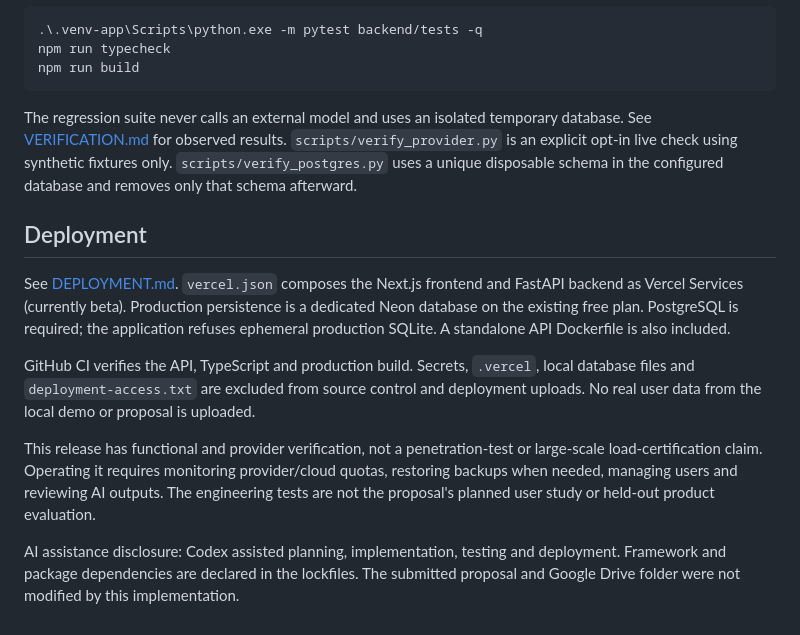
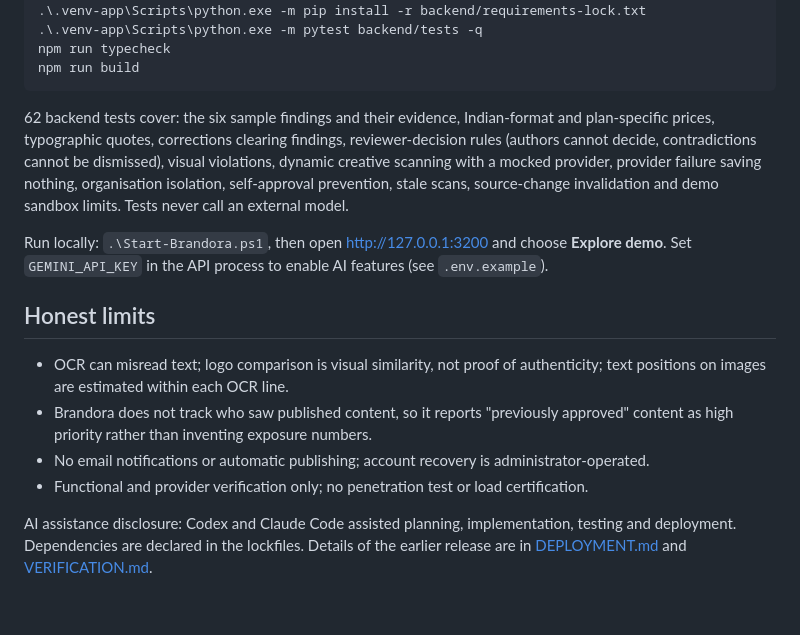
Before and after one commit to DuvvuruDeepakReddy18/brandora, a Markdown page: README.md, the part around one of its changes. Drawn GitHub-style.

````diff
--- a/README.md
+++ b/README.md
@@ -67,14 +75,15 @@ npm run typecheck
 npm run build
 ```
 
-The regression suite never calls an external model and uses an isolated temporary database. See [VERIFICATION.md](VERIFICATION.md) for observed results. `scripts/verify_provider.py` is an explicit opt-in live check using synthetic fixtures only. `scripts/verify_postgres.py` uses a unique disposable schema in the configured database and removes only that schema afterward.
+62 backend tests cover: the six sample findings and their evidence, Indian-format and plan-specific prices, typographic quotes, corrections clearing findings, reviewer-decision rules (authors cannot decide, contradictions cannot be dismissed), visual violations, dynamic creative scanning with a mocked provider, provider failure saving nothing, organisation isolation, self-approval prevention, stale scans, source-change invalidation and demo sandbox limits. Tests never call an external model.
 
-## Deployment
+Run locally: `.\Start-Brandora.ps1`, then open http://127.0.0.1:3200 and choose **Explore demo**. Set `GEMINI_API_KEY` in the API process to enable AI features (see `.env.example`).
 
-See [DEPLOYMENT.md](DEPLOYMENT.md). `vercel.json` composes the Next.js frontend and FastAPI backend as Vercel Services (currently beta). Production persistence is a dedicated Neon database on the existing free plan. PostgreSQL is required; the application refuses ephemeral production SQLite. A standalone API Dockerfile is also included.
+## Honest limits
 
-GitHub CI verifies the API, TypeScript and production build. Secrets, `.vercel`, local database files and `deployment-access.txt` are excluded from source control and deployment uploads. No real user data from the local demo or proposal is uploaded.
+- OCR can misread text; logo comparison is visual similarity, not proof of authenticity; text positions on images are estimated within each OCR line.
+- Brandora does not track who saw published content, so it reports "previously approved" content as high priority rather than inventing exposure numbers.
+- No email notifications or automatic publishing; account recovery is administrator-operated.
+- Functional and provider verification only; no penetration test or load certification.
 
-This release has functional and provider verification, not a penetration-test or large-scale load-certification claim. Operating it requires monitoring provider/cloud quotas, restoring backups when needed, managing users and reviewing AI outputs. The engineering tests are not the proposal's planned user study or held-out product evaluation.
-
-AI assistance disclosure: Codex assisted planning, implementation, testing and deployment. Framework and package dependencies are declared in the lockfiles. The submitted proposal and Google Drive folder were not modified by this implementation.
+AI assistance disclosure: Codex and Claude Code assisted planning, implementation, testing and deployment. Dependencies are declared in the lockfiles. Details of the earlier release are in [DEPLOYMENT.md](DEPLOYMENT.md) and [VERIFICATION.md](VERIFICATION.md).
````
Also changed, not shown: other parts of README.md (+55 -47 lines), DEPLOYMENT.md (+1 -1 lines), JUDGES.md (+30 -16 lines), docs/annotated-review.jpg (added), 1 other file.
